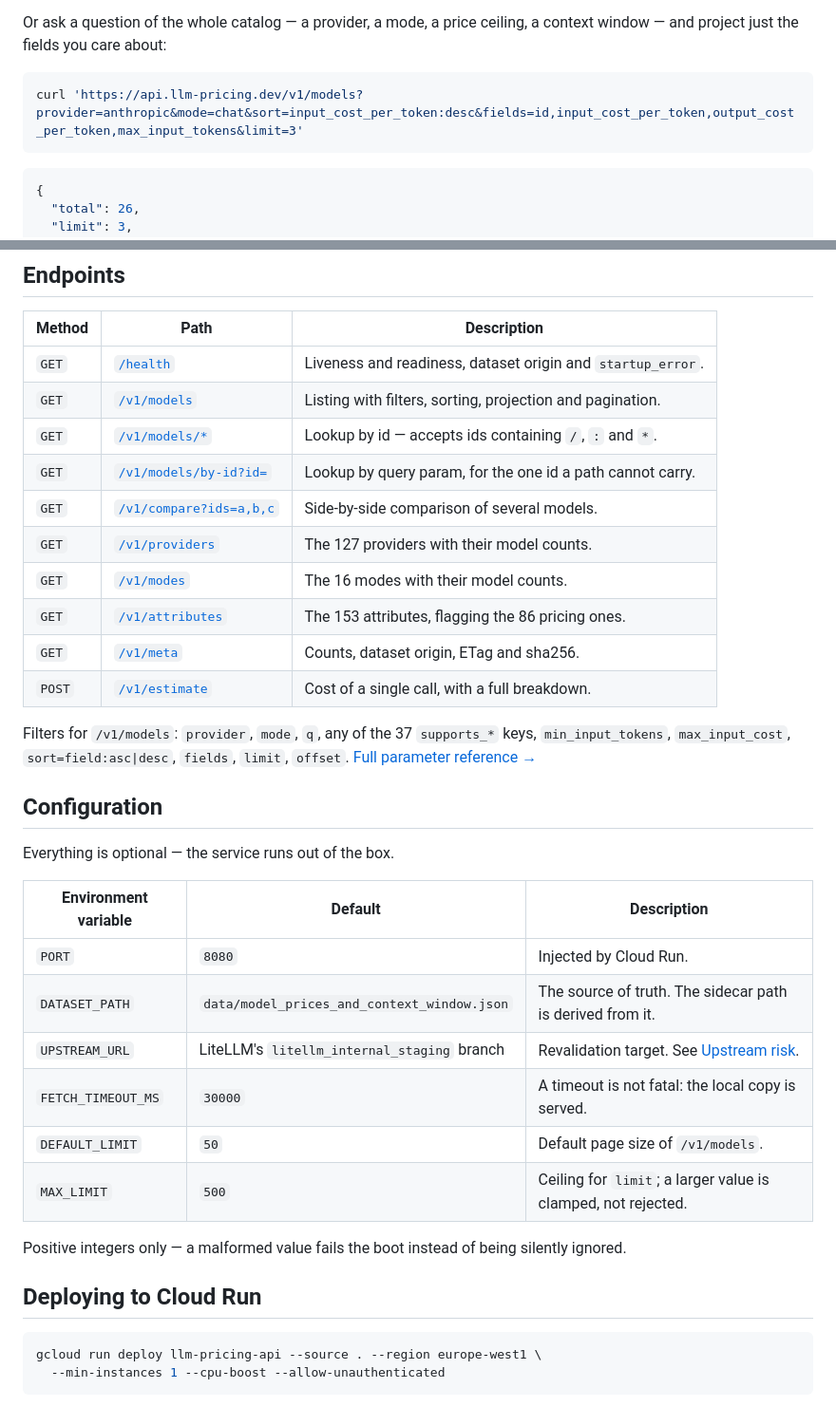
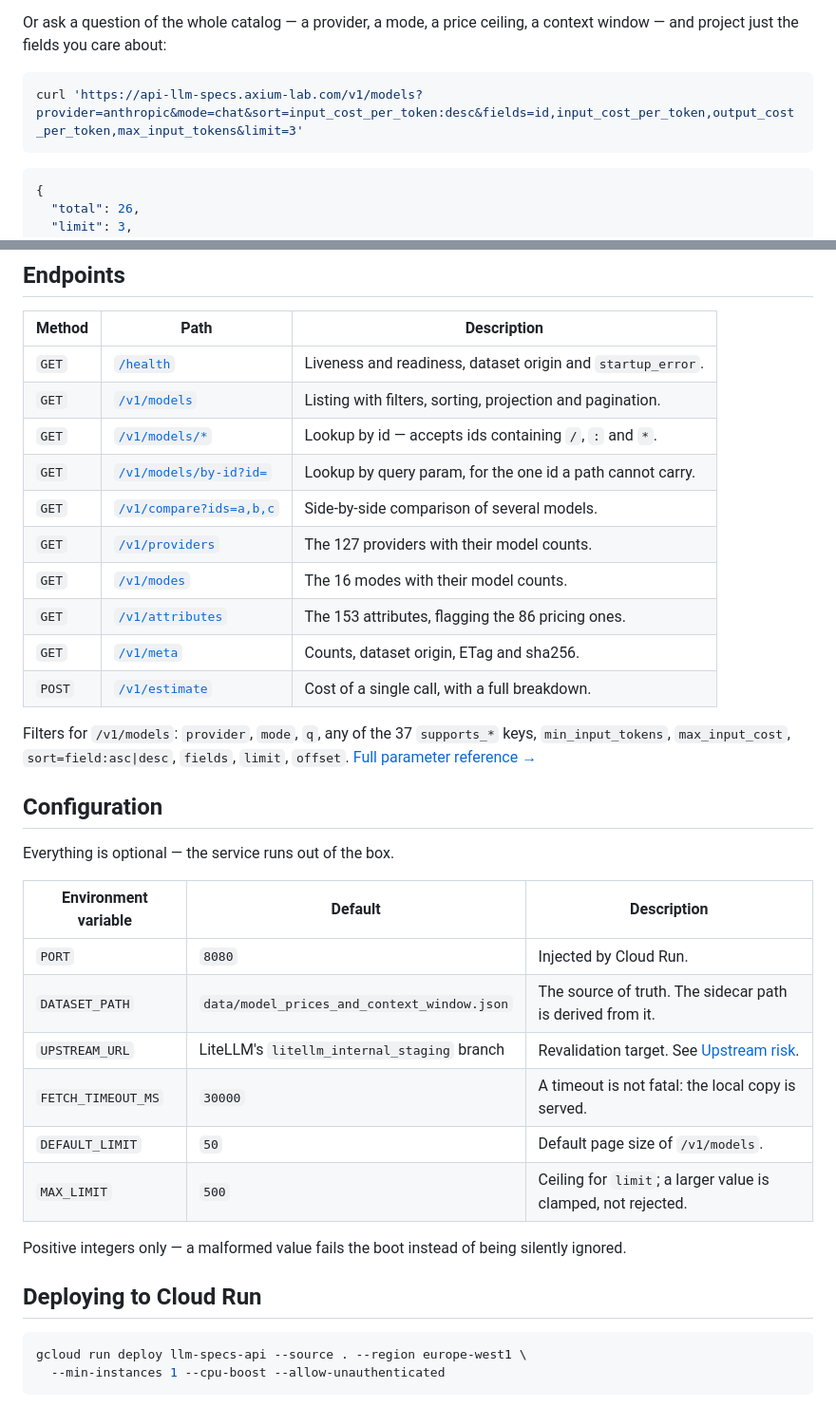
Before and after one commit to axium-lab/llm-specs-api, a Markdown page: README.md, 2 parts joined by grey strips. Shown: that part at 95% size. GitHub-like rendering.

````diff
--- a/README.md
+++ b/README.md
@@ -47,7 +47,7 @@ Or ask a question of the whole catalog — a provider, a mode, a price ceiling,
 just the fields you care about:
 
 ```bash
-curl 'https://api.llm-pricing.dev/v1/models?provider=anthropic&mode=chat&sort=input_cost_per_token:desc&fields=id,input_cost_per_token,output_cost_per_token,max_input_tokens&limit=3'
+curl 'https://api-llm-specs.axium-lab.com/v1/models?provider=anthropic&mode=chat&sort=input_cost_per_token:desc&fields=id,input_cost_per_token,output_cost_per_token,max_input_tokens&limit=3'
 ```
 
 ```json
@@ -172,7 +172,7 @@ Positive integers only — a malformed value fails the boot instead of being sil
 ## Deploying to Cloud Run
 
 ```bash
-gcloud run deploy llm-pricing-api --source . --region europe-west1 \
+gcloud run deploy llm-specs-api --source . --region europe-west1 \
   --min-instances 1 --cpu-boost --allow-unauthenticated
 ```
 
````
Also changed, not shown: other parts of README.md (+34 -34 lines), CHANGELOG.md (+12 -1 lines), docs/og-image.png, 13 other files.
